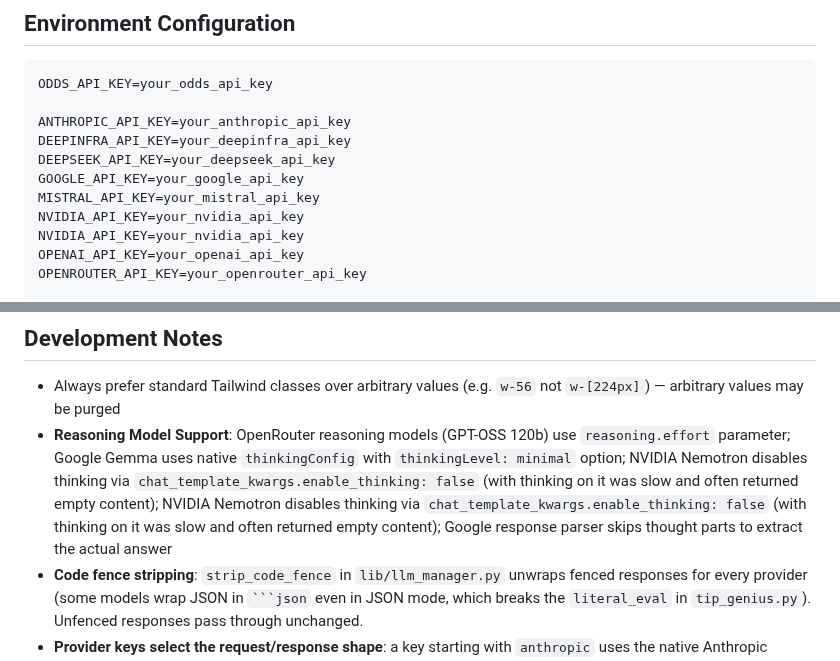
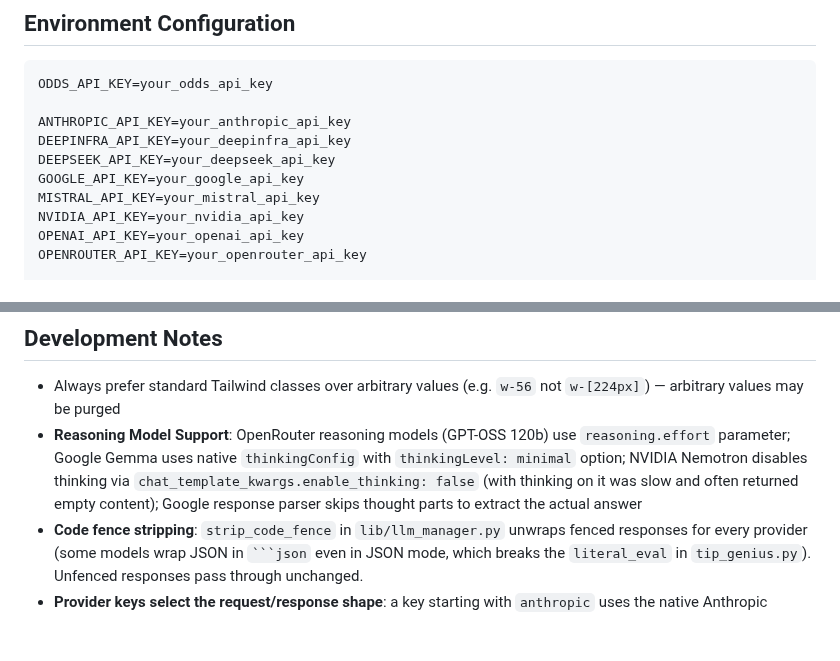
Before and after one commit to thg-muc/tip-genius, a Markdown page: AGENTS.md, 2 parts joined by grey strips. GitHub-like rendering; blank space fills up the shorter version.

Commit message:
docs: remove duplicated NVIDIA_API_KEY line in AGENTS.md

````diff
--- a/AGENTS.md
+++ b/AGENTS.md
@@ -108,7 +108,6 @@ DEEPSEEK_API_KEY=your_deepseek_api_key
 GOOGLE_API_KEY=your_google_api_key
 MISTRAL_API_KEY=your_mistral_api_key
 NVIDIA_API_KEY=your_nvidia_api_key
-NVIDIA_API_KEY=your_nvidia_api_key
 OPENAI_API_KEY=your_openai_api_key
 OPENROUTER_API_KEY=your_openrouter_api_key
 
@@ -132,7 +131,7 @@ Pinned to `^3.4` — v4 introduces breaking changes (new `@source` directive, co
 ## Development Notes
 
 - Always prefer standard Tailwind classes over arbitrary values (e.g. `w-56` not `w-[224px]`) — arbitrary values may be purged
-- **Reasoning Model Support**: OpenRouter reasoning models (GPT-OSS 120b) use `reasoning.effort` parameter; Google Gemma uses native `thinkingConfig` with `thinkingLevel: minimal` option; NVIDIA Nemotron disables thinking via `chat_template_kwargs.enable_thinking: false` (with thinking on it was slow and often returned empty content); NVIDIA Nemotron disables thinking via `chat_template_kwargs.enable_thinking: false` (with thinking on it was slow and often returned empty content); Google response parser skips thought parts to extract the actual answer
+- **Reasoning Model Support**: OpenRouter reasoning models (GPT-OSS 120b) use `reasoning.effort` parameter; Google Gemma uses native `thinkingConfig` with `thinkingLevel: minimal` option; NVIDIA Nemotron disables thinking via `chat_template_kwargs.enable_thinking: false` (with thinking on it was slow and often returned empty content); Google response parser skips thought parts to extract the actual answer
 - **Code fence stripping**: `strip_code_fence` in `lib/llm_manager.py` unwraps fenced responses for every provider (some models wrap JSON in ` ```json ` even in JSON mode, which breaks the `literal_eval` in `tip_genius.py`). Unfenced responses pass through unchanged.
 - **Provider keys select the request/response shape**: a key starting with `anthropic` uses the native Anthropic Messages format, `google` uses the Gemini format, everything else uses the OpenAI-compatible format. Name OpenRouter-hosted models `openrouter-*` regardless of who made the model, or the wrong parser is used.
 - **Retiring a frontend provider**: removing it from `LLM_PROVIDERS` in `public/js/main.js` is enough — `resolveLlmProvider` migrates users whose stored selection is gone.
````
